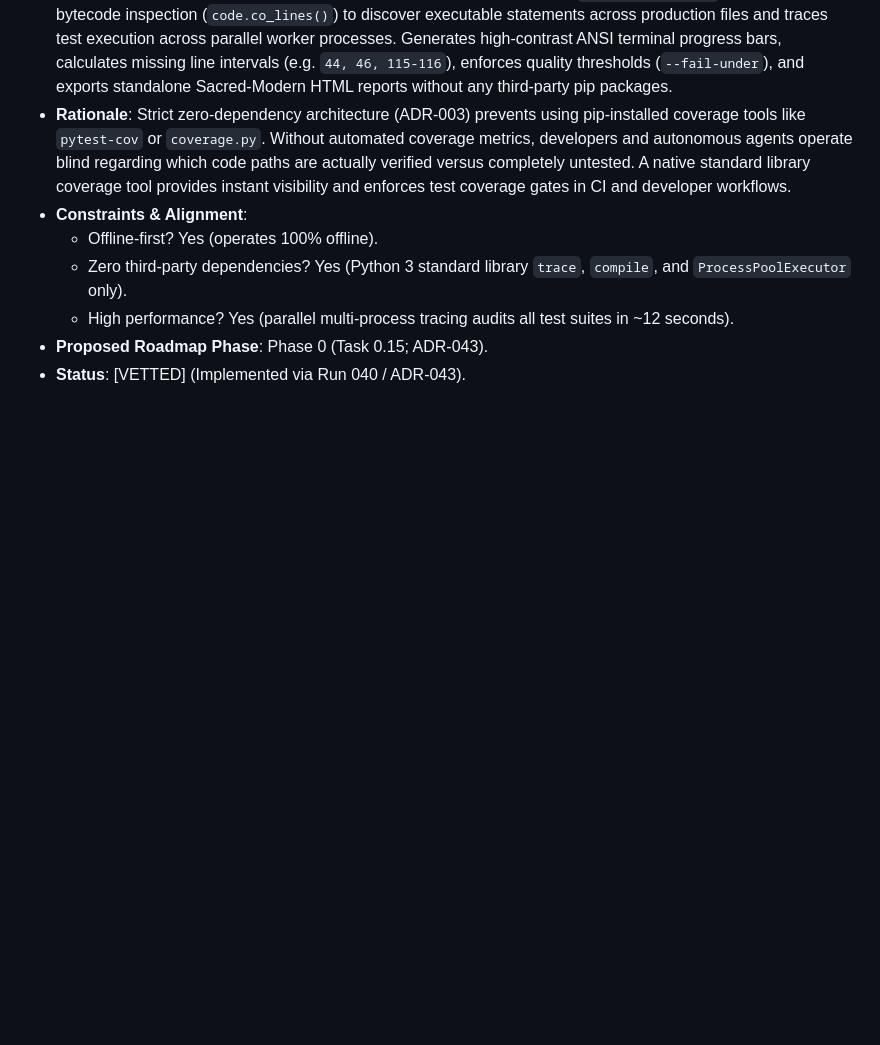
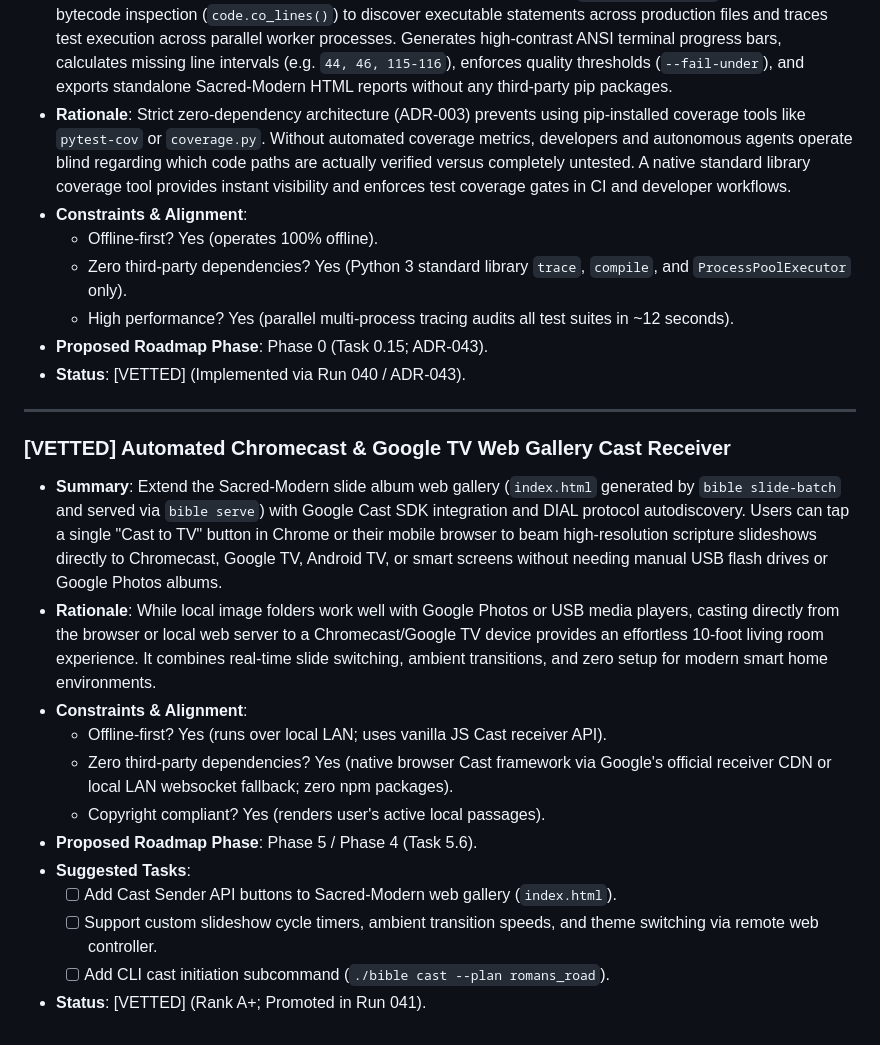
Before and after one commit to mrmarkwell/bible, a Markdown page: IDEAS.md, the part around the change. Rendered like a GitHub page; blank space fills up the shorter version.

Commit message:
docs: promote Rank A+ idea Automated Chromecast & Google TV Web Gallery Cast Receiver to IDEAS.md

```diff
--- a/IDEAS.md
+++ b/IDEAS.md
@@ -508,3 +508,19 @@ Add the following tables and indices to `core/db.py`:
   - High performance? Yes (parallel multi-process tracing audits all test suites in ~12 seconds).
 - **Proposed Roadmap Phase**: Phase 0 (Task 0.15; ADR-043).
 - **Status**: [VETTED] (Implemented via Run 040 / ADR-043).
+
+---
+
+### [VETTED] Automated Chromecast & Google TV Web Gallery Cast Receiver
+- **Summary**: Extend the Sacred-Modern slide album web gallery (`index.html` generated by `bible slide-batch` and served via `bible serve`) with Google Cast SDK integration and DIAL protocol autodiscovery. Users can tap a single "Cast to TV" button in Chrome or their mobile browser to beam high-resolution scripture slideshows directly to Chromecast, Google TV, Android TV, or smart screens without needing manual USB flash drives or Google Photos albums.
+- **Rationale**: While local image folders work well with Google Photos or USB media players, casting directly from the browser or local web server to a Chromecast/Google TV device provides an effortless 10-foot living room experience. It combines real-time slide switching, ambient transitions, and zero setup for modern smart home environments.
+- **Constraints & Alignment**:
+  - Offline-first? Yes (runs over local LAN; uses vanilla JS Cast receiver API).
+  - Zero third-party dependencies? Yes (native browser Cast framework via Google's official receiver CDN or local LAN websocket fallback; zero npm packages).
+  - Copyright compliant? Yes (renders user's active local passages).
+- **Proposed Roadmap Phase**: Phase 5 / Phase 4 (Task 5.6).
+- **Suggested Tasks**:
+  - [ ] Add Cast Sender API buttons to Sacred-Modern web gallery (`index.html`).
+  - [ ] Support custom slideshow cycle timers, ambient transition speeds, and theme switching via remote web controller.
+  - [ ] Add CLI cast initiation subcommand (`./bible cast --plan romans_road`).
+- **Status**: [VETTED] (Rank A+; Promoted in Run 041).
```
